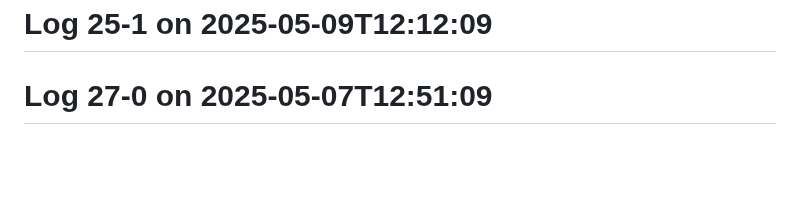
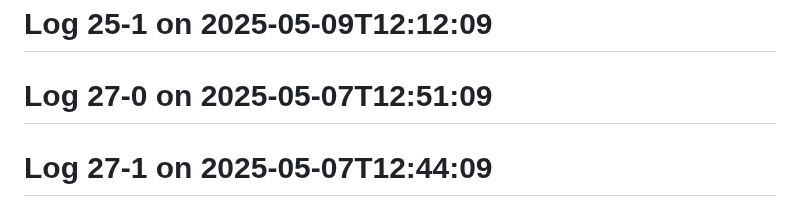
Before and after one commit to Aspect661/social-distancing, a Markdown page: README.md, the part around the change. Rendered like a GitHub page; blank space fills up the shorter version.

Commit message:
update log 27-1 — 2025-05-07T12:44:09

```diff
--- a/README.md
+++ b/README.md
@@ -157,3 +157,4 @@
 # Log 25-0 on 2025-05-09T12:16:09
 # Log 25-1 on 2025-05-09T12:12:09
 # Log 27-0 on 2025-05-07T12:51:09
+# Log 27-1 on 2025-05-07T12:44:09
```
